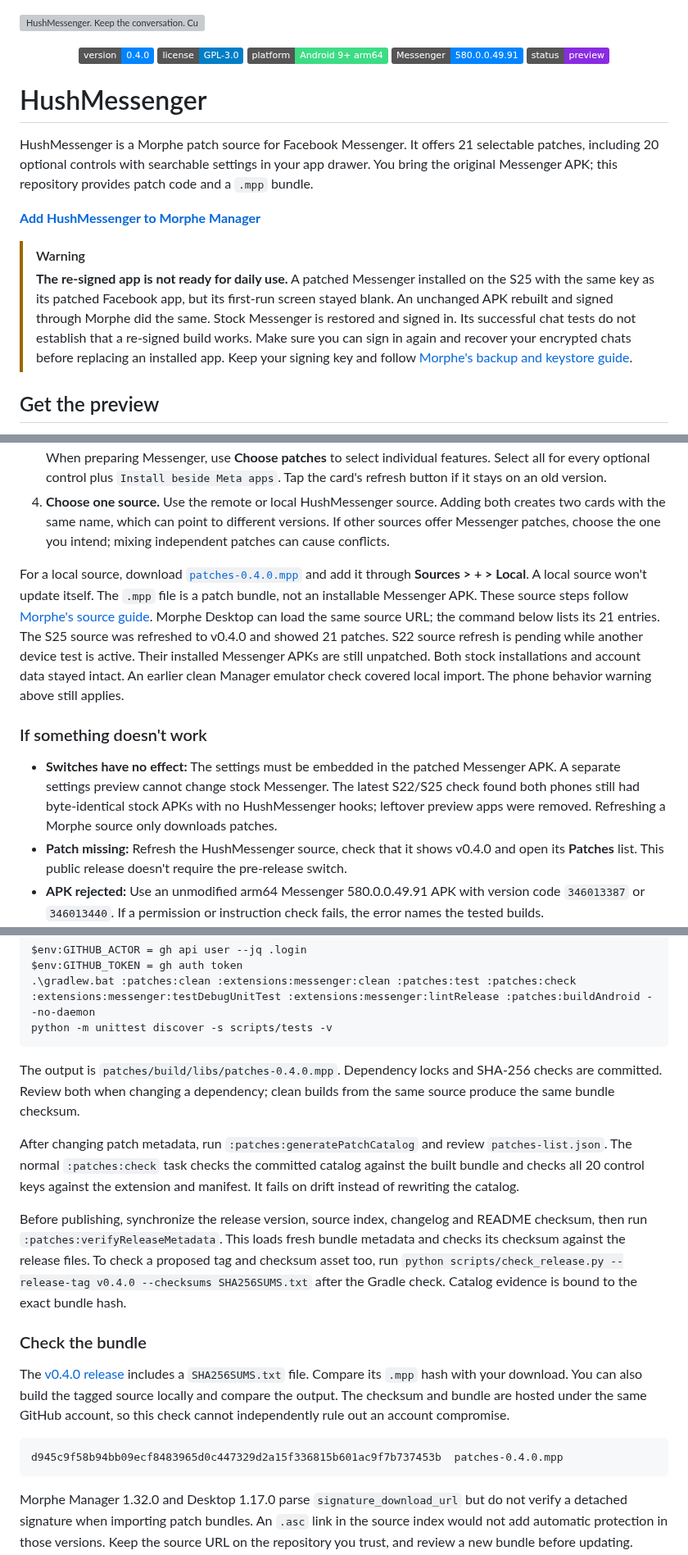
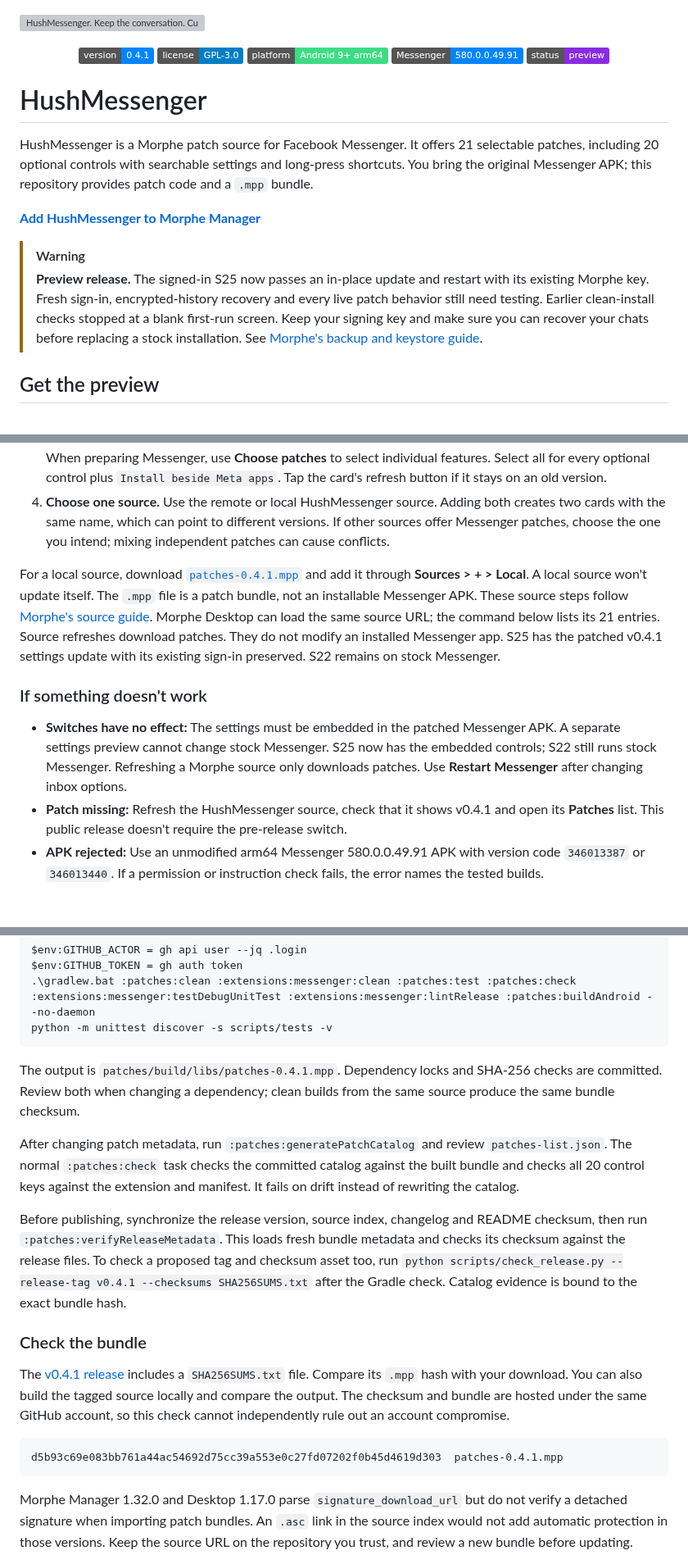
Before and after one commit to SA-SUJON/HushMessenger, a Markdown page: README.md, 3 parts joined by grey strips. Shown at 82% size. Rendered like a GitHub page; badges without logos; blank space fills up the shorter version; grey boxes are pictures that could not be loaded.

````diff
--- a/README.md
+++ b/README.md
@@ -1,7 +1,7 @@
 ![HushMessenger. Keep the conversation. Cut the friction.](assets/readme-hero.png)
 
 <p align="center">
-  <a href="https://github.com/SysAdminDoc/HushMessenger/releases/tag/v0.4.0"><img src="https://img.shields.io/badge/version-0.4.0-0084FF" alt="Version 0.4.0"></a>
+  <a href="https://github.com/SysAdminDoc/HushMessenger/releases/tag/v0.4.1"><img src="https://img.shields.io/badge/version-0.4.1-0084FF" alt="Version 0.4.1"></a>
   <a href="LICENSE"><img src="https://img.shields.io/badge/license-GPL--3.0-blue" alt="License GPL-3.0"></a>
   <img src="https://img.shields.io/badge/platform-Android%209%2B%20arm64-3DDC84" alt="Platform Android 9 or newer, arm64">
   <img src="https://img.shields.io/badge/Messenger-580.0.0.49.91-0084FF" alt="Messenger 580.0.0.49.91">
@@ -10,12 +10,12 @@
 
 # HushMessenger
 
-HushMessenger is a Morphe patch source for Facebook Messenger. It offers 21 selectable patches, including 20 optional controls with searchable settings in your app drawer. You bring the original Messenger APK; this repository provides patch code and a `.mpp` bundle.
+HushMessenger is a Morphe patch source for Facebook Messenger. It offers 21 selectable patches, including 20 optional controls with searchable settings and long-press shortcuts. You bring the original Messenger APK; this repository provides patch code and a `.mpp` bundle.
 
 **[Add HushMessenger to Morphe Manager](https://morphe.software/add-source?github=SysAdminDoc%2FHushMessenger)**
 
 > [!WARNING]
-> **The re-signed app is not ready for daily use.** A patched Messenger installed on the S25 with the same key as its patched Facebook app, but its first-run screen stayed blank. An unchanged APK rebuilt and signed through Morphe did the same. Stock Messenger is restored and signed in. Its successful chat tests do not establish that a re-signed build works. Make sure you can sign in again and recover your encrypted chats before replacing an installed app. Keep your signing key and follow [Morphe's backup and keystore guide](https://github.com/MorpheApp/morphe-manager/blob/main/docs/backup-and-keystore.md).
+> **Preview release.** The signed-in S25 now passes an in-place update and restart with its existing Morphe key. Fresh sign-in, encrypted-history recovery and every live patch behavior still need testing. Earlier clean-install checks stopped at a blank first-run screen. Keep your signing key and make sure you can recover your chats before replacing a stock installation. See [Morphe's backup and keystore guide](https://github.com/MorpheApp/morphe-manager/blob/main/docs/backup-and-keystore.md).
 
 ## Get the preview
 
@@ -24,12 +24,12 @@ HushMessenger is a Morphe patch source for Facebook Messenger. It offers 21 sele
 3. **Check the source.** The HushMessenger card should show **21 patches**. Open **Patches** to browse the catalog. When preparing Messenger, use **Choose patches** to select individual features. Select all for every optional control plus `Install beside Meta apps`. Tap the card's refresh button if it stays on an old version.
 4. **Choose one source.** Use the remote or local HushMessenger source. Adding both creates two cards with the same name, which can point to different versions. If other sources offer Messenger patches, choose the one you intend; mixing independent patches can cause conflicts.
 
-For a local source, download [`patches-0.4.0.mpp`](https://github.com/SysAdminDoc/HushMessenger/releases/tag/v0.4.0) and add it through **Sources > + > Local**. A local source won't update itself. The `.mpp` file is a patch bundle, not an installable Messenger APK. These source steps follow [Morphe's source guide](https://github.com/MorpheApp/morphe-manager/blob/main/docs/patch-sources.md). Morphe Desktop can load the same source URL; the command below lists its 21 entries. The S25 source was refreshed to v0.4.0 and showed 21 patches. S22 source refresh is pending while another device test is active. Their installed Messenger APKs are still unpatched. Both stock installations and account data stayed intact. An earlier clean Manager emulator check covered local import. The phone behavior warning above still applies.
+For a local source, download [`patches-0.4.1.mpp`](https://github.com/SysAdminDoc/HushMessenger/releases/tag/v0.4.1) and add it through **Sources > + > Local**. A local source won't update itself. The `.mpp` file is a patch bundle, not an installable Messenger APK. These source steps follow [Morphe's source guide](https://github.com/MorpheApp/morphe-manager/blob/main/docs/patch-sources.md). Morphe Desktop can load the same source URL; the command below lists its 21 entries. Source refreshes download patches. They do not modify an installed Messenger app. S25 has the patched v0.4.1 settings update with its existing sign-in preserved. S22 remains on stock Messenger.
 
 ### If something doesn't work
 
-- **Switches have no effect:** The settings must be embedded in the patched Messenger APK. A separate settings preview cannot change stock Messenger. The latest S22/S25 check found both phones still had byte-identical stock APKs with no HushMessenger hooks; leftover preview apps were removed. Refreshing a Morphe source only downloads patches.
-- **Patch missing:** Refresh the HushMessenger source, check that it shows v0.4.0 and open its **Patches** list. This public release doesn't require the pre-release switch.
+- **Switches have no effect:** The settings must be embedded in the patched Messenger APK. A separate settings preview cannot change stock Messenger. S25 now has the embedded controls; S22 still runs stock Messenger. Refreshing a Morphe source only downloads patches. Use **Restart Messenger** after changing inbox options.
+- **Patch missing:** Refresh the HushMessenger source, check that it shows v0.4.1 and open its **Patches** list. This public release doesn't require the pre-release switch.
 - **APK rejected:** Use an unmodified arm64 Messenger 580.0.0.49.91 APK with version code `346013387` or `346013440`. If a permission or instruction check fails, the error names the tested builds.
 - **Android rejects installation over stock Messenger:** A re-signed APK can't replace Meta's signed copy. Keep your local data intact while you plan a backup. Future updates of your patched copy must reuse your key; see [Morphe's keystore guide](https://github.com/MorpheApp/morphe-manager/blob/main/docs/backup-and-keystore.md).
 - **Local source still old:** Download the latest `.mpp` and replace the local source yourself.
@@ -163,18 +169,18 @@ $env:GITHUB_TOKEN = gh auth token
 python -m unittest discover -s scripts/tests -v
 ```
 
-The output is `patches/build/libs/patches-0.4.0.mpp`. Dependency locks and SHA-256 checks are committed. Review both when changing a dependency; clean builds from the same source produce the same bundle checksum.
+The output is `patches/build/libs/patches-0.4.1.mpp`. Dependency locks and SHA-256 checks are committed. Review both when changing a dependency; clean builds from the same source produce the same bundle checksum.
 
 After changing patch metadata, run `:patches:generatePatchCatalog` and review `patches-list.json`. The normal `:patches:check` task checks the committed catalog against the built bundle and checks all 20 control keys against the extension and manifest. It fails on drift instead of rewriting the catalog.
 
-Before publishing, synchronize the release version, source index, changelog and README checksum, then run `:patches:verifyReleaseMetadata`. This loads fresh bundle metadata and checks its checksum against the release files. To check a proposed tag and checksum asset too, run `python scripts/check_release.py --release-tag v0.4.0 --checksums SHA256SUMS.txt` after the Gradle check. Catalog evidence is bound to the exact bundle hash.
+Before publishing, synchronize the release version, source index, changelog and README checksum, then run `:patches:verifyReleaseMetadata`. This loads fresh bundle metadata and checks its checksum against the release files. To check a proposed tag and checksum asset too, run `python scripts/check_release.py --release-tag v0.4.1 --checksums SHA256SUMS.txt` after the Gradle check. Catalog evidence is bound to the exact bundle hash.
 
 ### Check the bundle
 
-The [v0.4.0 release](https://github.com/SysAdminDoc/HushMessenger/releases/tag/v0.4.0) includes a `SHA256SUMS.txt` file. Compare its `.mpp` hash with your download. You can also build the tagged source locally and compare the output. The checksum and bundle are hosted under the same GitHub account, so this check cannot independently rule out an account compromise.
+The [v0.4.1 release](https://github.com/SysAdminDoc/HushMessenger/releases/tag/v0.4.1) includes a `SHA256SUMS.txt` file. Compare its `.mpp` hash with your download. You can also build the tagged source locally and compare the output. The checksum and bundle are hosted under the same GitHub account, so this check cannot independently rule out an account compromise.
 
 ```text
-d945c9f58b94bb09ecf8483965d0c447329d2a15f336815b601ac9f7b737453b  patches-0.4.0.mpp
+d5b93c69e083bb761a44ac54692d75cc39a553e0c27fd07202f0b45d4619d303  patches-0.4.1.mpp
 ```
 
 Morphe Manager 1.32.0 and Desktop 1.17.0 parse `signature_download_url` but do not verify a detached signature when importing patch bundles. An `.asc` link in the source index would not add automatic protection in those versions. Keep the source URL on the repository you trust, and review a new bundle before updating.
````
Also changed, not shown: other parts of README.md (+15 -9 lines), CHANGELOG.md (+10 -0 lines), assets/settings-app-dark.png, assets/settings-app-light.png, assets/settings-dark.png, assets/settings-light.png, 13 other files.
